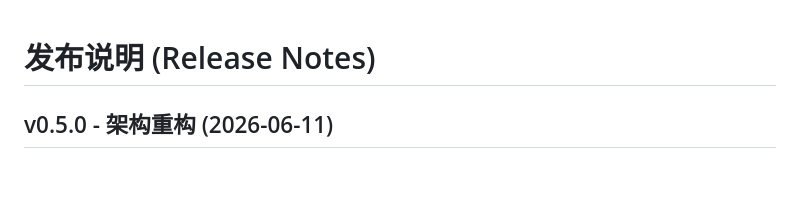
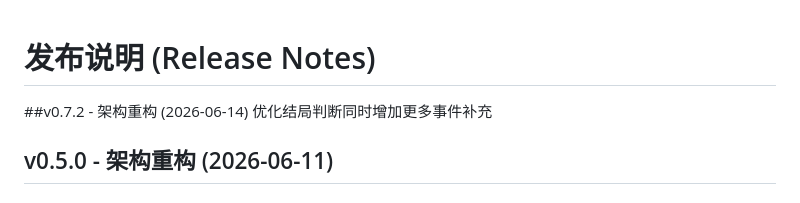
Before and after one commit to arousedust/OtaSimulator, a Markdown page: RELEASE_NOTES.md, the part around the change. Drawn GitHub-style.

Commit message:
增加更多结局和事件，增加版本说明和作者

```diff
--- a/RELEASE_NOTES.md
+++ b/RELEASE_NOTES.md
@@ -1,4 +1,7 @@
 # 发布说明 (Release Notes)
+##v0.7.2 - 架构重构 (2026-06-14)
+优化结局判断同时增加更多事件补充
+
 
 ## v0.5.0 - 架构重构 (2026-06-11)
 
```
